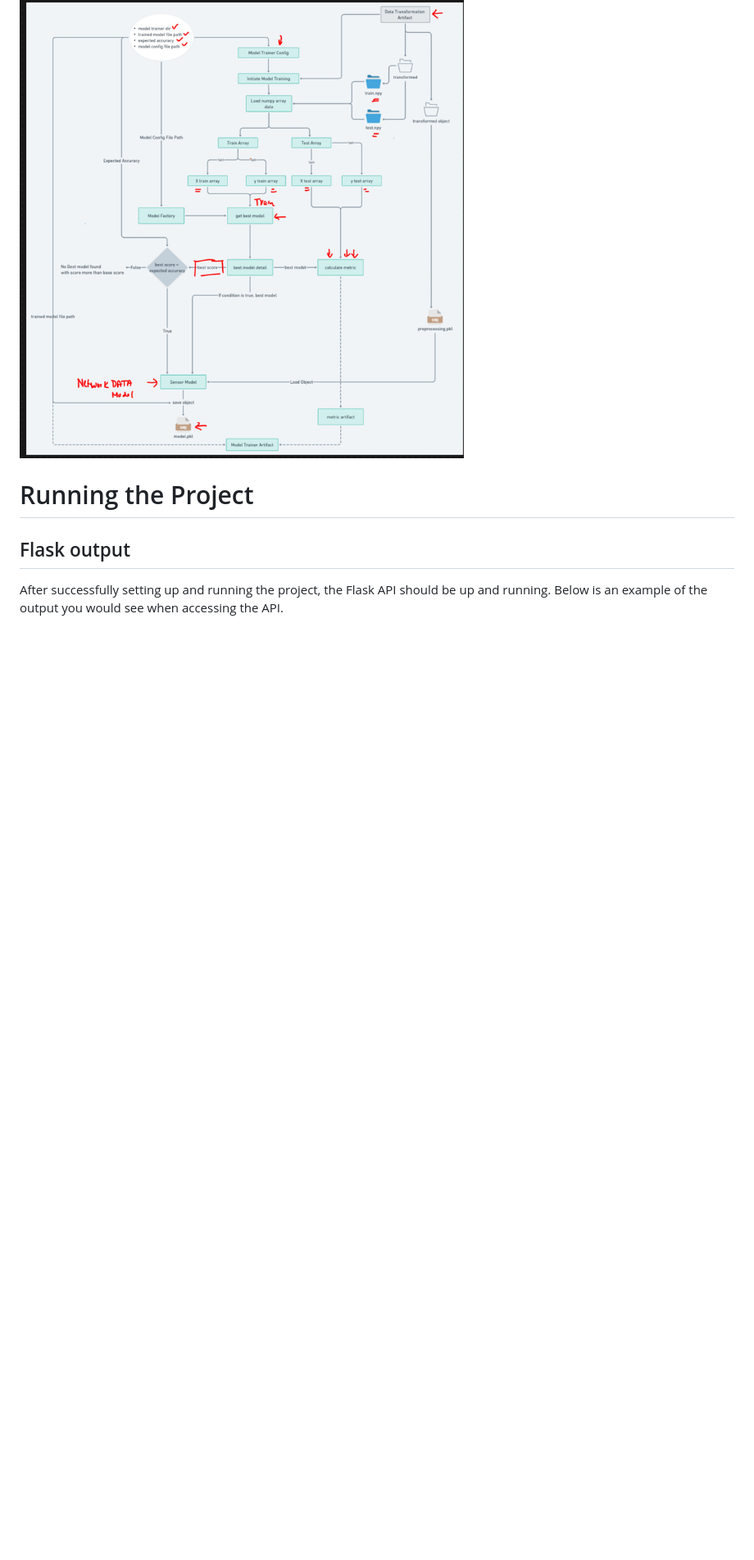
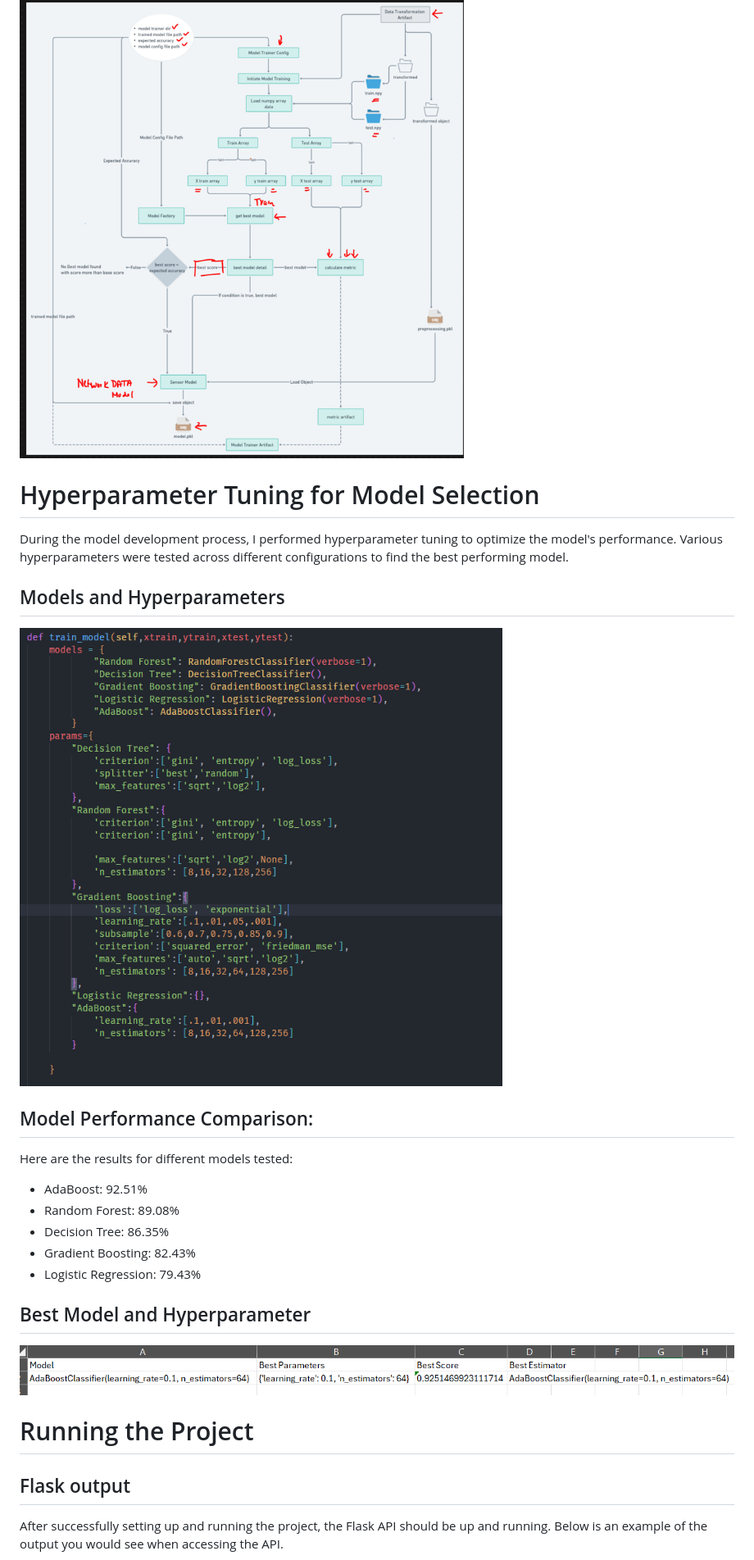
Before and after one commit to SKrishna-7/end-end-mlops-project, a Markdown page: README.md, the part around one of its changes. Shown at 82% size. Rendered like a GitHub page; blank space fills up the shorter version.

```diff
--- a/README.md
+++ b/README.md
@@ -55,6 +55,25 @@ The pipeline integrates tools and frameworks like MLflow, DagsHub, MongoDB, Fast
 
 ![Model Trainer](https://github.com/SKrishna-7/end-end-mlops-project/blob/main/ProjectStructure/Modeltrainer.png)
 
+# Hyperparameter Tuning for Model Selection
+
+ During the model development process, I performed hyperparameter tuning to optimize the model's performance. Various hyperparameters were tested across different configurations to find the best performing model.
+
+## Models and Hyperparameters
+![Model](https://github.com/SKrishna-7/end-end-mlops-project/blob/main/ProjectStructure/models.png)
+
+## Model Performance Comparison:
+Here are the results for different models tested:
+
+* AdaBoost: 92.51%
+* Random Forest: 89.08%
+* Decision Tree: 86.35%
+* Gradient Boosting: 82.43%
+* Logistic Regression: 79.43%
+
+## Best Model and Hyperparameter
+![Model](https://github.com/SKrishna-7/end-end-mlops-project/blob/main/ProjectStructure/bestmodel.png)
+
 # Running the Project
 
 ## Flask output
```
Also changed, not shown: other parts of README.md (+21 -3 lines).
